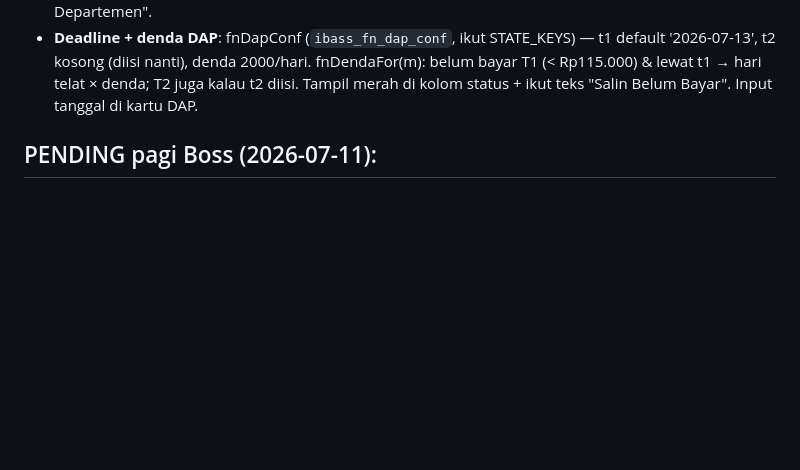
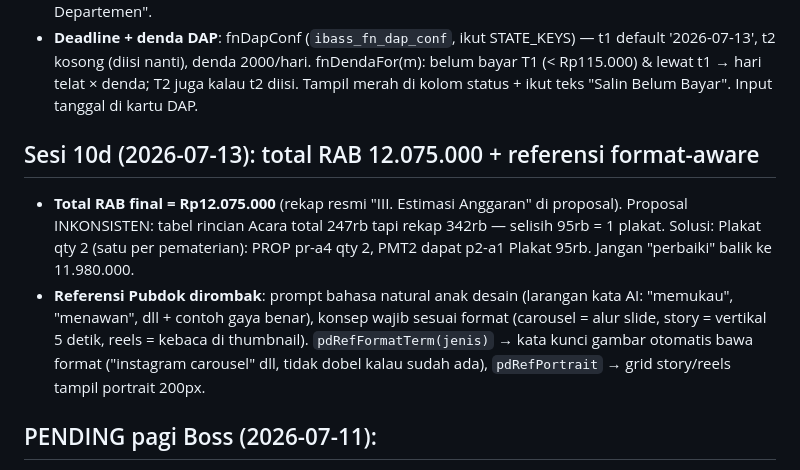
Before and after one commit to raiii-png/ibass2026, a Markdown page: memory/ibass-project-state.md, the part around the change. Drawn GitHub-style; blank space fills up the shorter version.

Commit message:
docs: memory sesi 10d
Co-Authored-By: Claude Fable 5 <noreply@anthropic.com>

```diff
--- a/memory/ibass-project-state.md
+++ b/memory/ibass-project-state.md
@@ -110,6 +110,17 @@ metadata:
   t1 default '2026-07-13', t2 kosong (diisi nanti), denda 2000/hari. fnDendaFor(m):
   belum bayar T1 (< Rp115.000) & lewat t1 → hari telat × denda; T2 juga kalau t2 diisi.
   Tampil merah di kolom status + ikut teks "Salin Belum Bayar". Input tanggal di kartu DAP.
+
+## Sesi 10d (2026-07-13): total RAB 12.075.000 + referensi format-aware
+- **Total RAB final = Rp12.075.000** (rekap resmi "III. Estimasi Anggaran" di proposal).
+  Proposal INKONSISTEN: tabel rincian Acara total 247rb tapi rekap 342rb — selisih 95rb
+  = 1 plakat. Solusi: Plakat qty 2 (satu per pematerian): PROP pr-a4 qty 2,
+  PMT2 dapat p2-a1 Plakat 95rb. Jangan "perbaiki" balik ke 11.980.000.
+- **Referensi Pubdok dirombak**: prompt bahasa natural anak desain (larangan kata AI:
+  "memukau", "menawan", dll + contoh gaya benar), konsep wajib sesuai format
+  (carousel = alur slide, story = vertikal 5 detik, reels = kebaca di thumbnail).
+  `pdRefFormatTerm(jenis)` → kata kunci gambar otomatis bawa format ("instagram carousel"
+  dll, tidak dobel kalau sudah ada), `pdRefPortrait` → grid story/reels tampil portrait 200px.
 
 ## PENDING pagi Boss (2026-07-11):
 1. Paste .gs terbaru → di editor RUN fungsi apa saja (mis. doGet) → dialog izin → Allow
```
